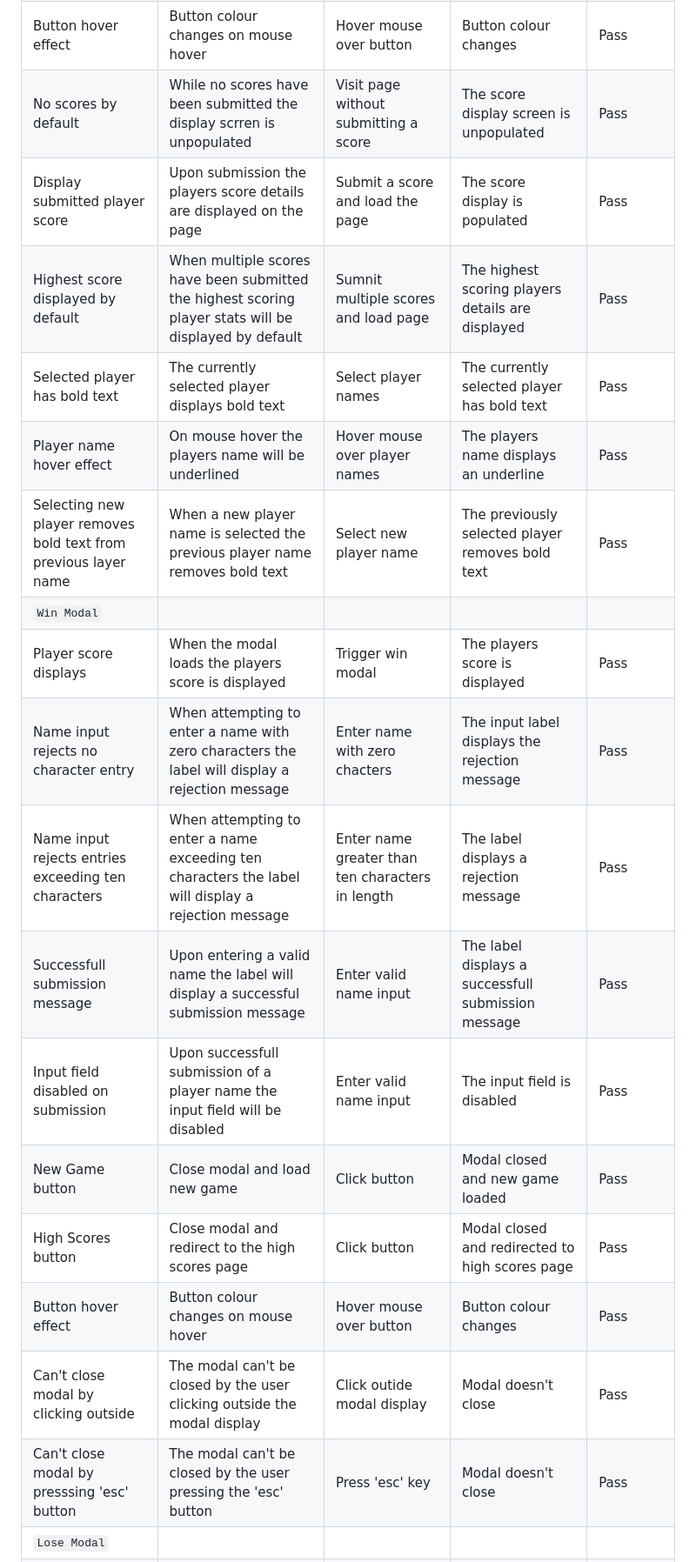
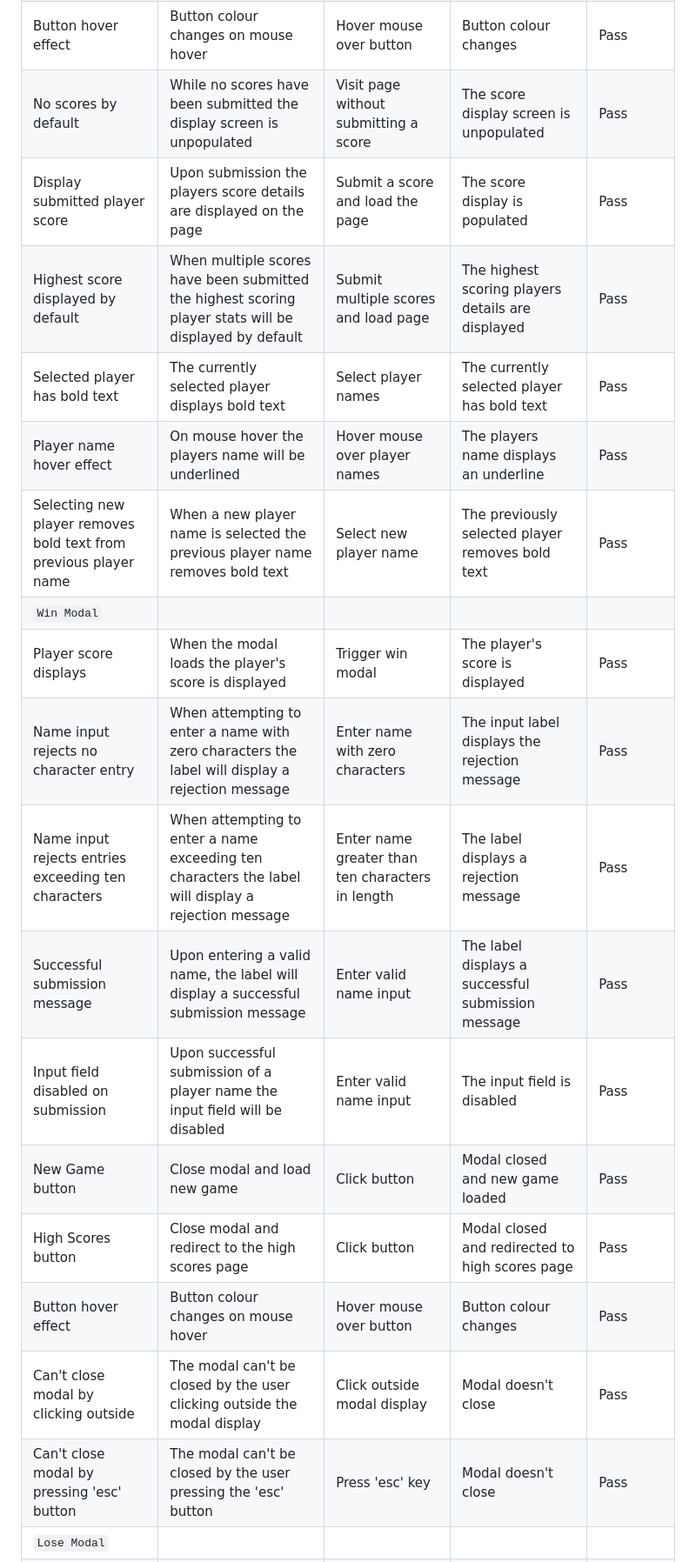
Before and after one commit to AndyWright360/Mystic-Hazels-Memory-Magic, a Markdown page: TESTING.md, the part around one of its changes. Shown at 87% size. GitHub-like rendering.

```diff
--- a/TESTING.md
+++ b/TESTING.md
@@ -261,23 +261,23 @@ Feature | Expected Outcome | Testing Performed | Result | Pass/Fail |
 | Home button | Redirect to the home page | Click button | Redirected to home page | Pass |
 | New Game button | Redirect to the game page | Click button | Redirected to game page | Pass |
 | Button hover effect | Button colour changes on mouse hover | Hover mouse over button | Button colour changes | Pass |
-| No scores by default | While no scores have been submitted the display scrren is unpopulated  | Visit page without submitting a score | The score display screen is unpopulated | Pass |
+| No scores by default | While no scores have been submitted the display screen is unpopulated  | Visit page without submitting a score | The score display screen is unpopulated | Pass |
 | Display submitted player score | Upon submission the players score details are displayed on the page | Submit a score and load the page | The score display is populated | Pass |
-| Highest score displayed by default | When multiple scores have been submitted the highest scoring player stats will be displayed by default | Sumnit multiple scores and load page | The highest scoring players details are displayed | Pass |
+| Highest score displayed by default | When multiple scores have been submitted the highest scoring player stats will be displayed by default | Submit multiple scores and load page | The highest scoring players details are displayed | Pass |
 | Selected player has bold text | The currently selected player displays bold text | Select player names | The currently selected player has bold text | Pass |
 | Player name hover effect | On mouse hover the players name will be underlined | Hover mouse over player names | The players name displays an underline | Pass |
-| Selecting new player removes bold text from previous layer name | When a new player name is selected the previous player name removes bold text | Select new player name | The previously selected player removes bold text | Pass |
+| Selecting new player removes bold text from previous player name | When a new player name is selected the previous player name removes bold text | Select new player name | The previously selected player removes bold text | Pass |
 | `Win Modal` |
-| Player score displays | When the modal loads the players score is displayed | Trigger win modal | The players score is displayed | Pass |
-| Name input rejects no character entry | When attempting to enter a name with zero characters the label will display a rejection message | Enter name with zero chacters | The input label displays the rejection message | Pass |
+| Player score displays | When the modal loads the player's score is displayed | Trigger win modal | The player's score is displayed | Pass |
+| Name input rejects no character entry | When attempting to enter a name with zero characters the label will display a rejection message | Enter name with zero characters | The input label displays the rejection message | Pass |
 | Name input rejects entries exceeding ten characters | When attempting to enter a name exceeding ten characters the label will display a rejection message | Enter name greater than ten characters in length | The label displays a rejection message | Pass |
-| Successfull submission message | Upon entering a valid name the label will display a successful submission message | Enter valid name input | The label displays a successfull submission message | Pass |
-| Input field disabled on submission | Upon successfull submission of a player name the input field will be disabled | Enter valid name input | The input field is disabled | Pass |
+| Successful submission message | Upon entering a valid name, the label will display a successful submission message | Enter valid name input | The label displays a successful submission message | Pass |
+| Input field disabled on submission | Upon successful submission of a player name the input field will be disabled | Enter valid name input | The input field is disabled | Pass |
 | New Game button | Close modal and load new game | Click button | Modal closed and new game loaded | Pass |
 | High Scores button | Close modal and redirect to the high scores page | Click button | Modal closed and redirected to high scores page | Pass |
 | Button hover effect | Button colour changes on mouse hover | Hover mouse over button | Button colour changes | Pass |
-| Can't close modal by clicking outside | The modal can't be closed by the user clicking outside the modal display | Click outide modal display | Modal doesn't close | Pass |
-| Can't close modal by presssing 'esc' button | The modal can't be closed by the user pressing the 'esc' button | Press 'esc' key | Modal doesn't close | Pass |
+| Can't close modal by clicking outside | The modal can't be closed by the user clicking outside the modal display | Click outside modal display | Modal doesn't close | Pass |
+| Can't close modal by pressing 'esc' button | The modal can't be closed by the user pressing the 'esc' button | Press 'esc' key | Modal doesn't close | Pass |
 | `Lose Modal` |
 | New Game button | Close modal and load new game | Click button | Modal closed and new game loaded | Pass |
 | High Scores button | Close modal and redirect to the high scores page | Click button | Modal closed and redirected to high scores page | Pass |
```
Also changed, not shown: other parts of TESTING.md (+11 -11 lines), README.md (+6 -6 lines).
